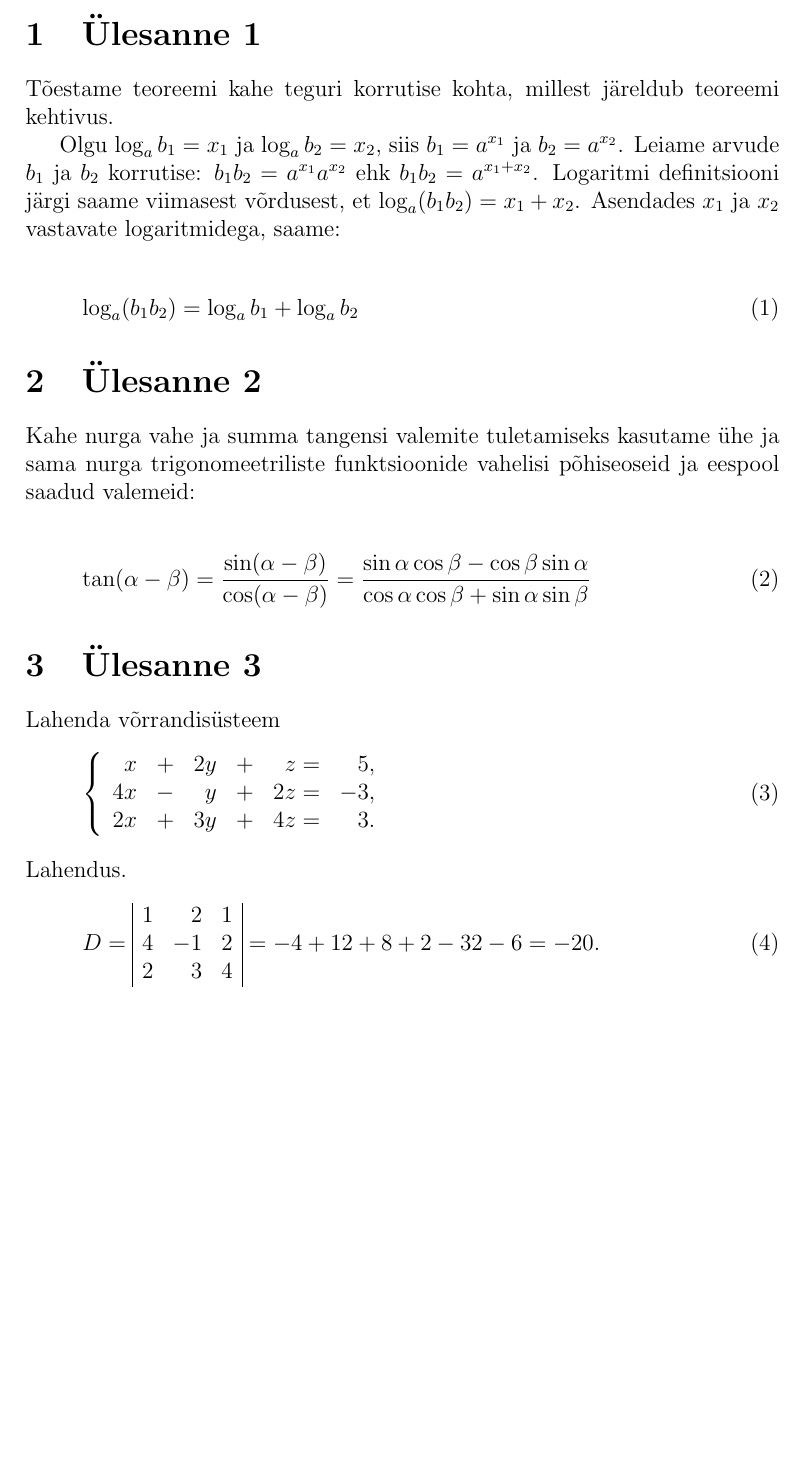
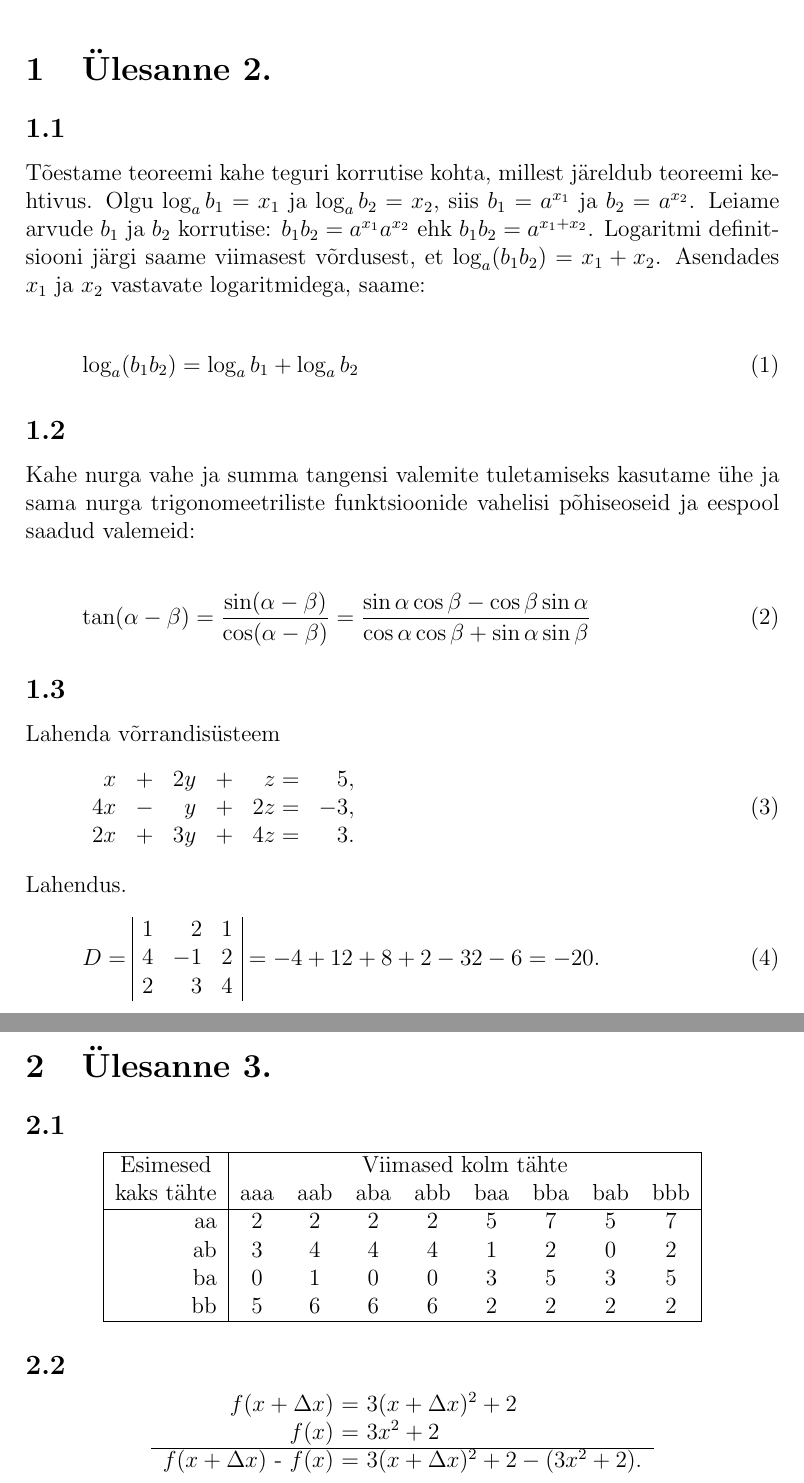
Before and after one commit to Rauno56/rakendustarkvara-tex, a LaTeX document (index.tex, which reads yl2.tex, yl3.tex): part of page 2 of 2 before the commit and two parts of pages 2 and 3 of 3 after it, the two joined at a grey line, cut so that both start at the same text, the shorter picture padded with empty space. Compiled offline with pdfLaTeX.

Commit message:
Add 3. assignment and rename the last one
Also every now and then I'd update the pdf of the last compilation.

```diff
--- a/index.tex
+++ b/index.tex
@@ -4,6 +4,7 @@
 
 \include{tiitel}
 
-\include{pr1}
+\include{yl2}
+\include{yl3}
 
 \end{document}
--- a/pr1.tex
+++ b/yl2.tex
@@ -1,15 +1,15 @@
-\section{Ülesanne 1}
+\section{Ülesanne 2.}
 
-\par
+\subsection{}
+
 Tõestame teoreemi kahe teguri korrutise kohta, millest järeldub teoreemi kehtivus.
-\par
 Olgu $\log_a b_1 = x_1$ ja $\log_a b_2 = x_2$, siis $b_1 = a^{x_1}$ ja $b_2 = a^{x_2}$. Leiame arvude $b_1$ ja $b_2$ korrutise: $b_1 b_2 = a^{x_1} a^{x_2}$ ehk $b_1 b_2 = a^{x_1 + x_2}$. Logaritmi definitsiooni järgi saame viimasest võrdusest, et $\log_a(b_1 b_2) = x_1 + x_2$. Asendades $x_1$ ja $x_2$ vastavate logaritmidega, saame:
 
 \begin{equation}
 	\log_a(b_1 b_2) = \log_a b_1 + \log_a b_2
 \end{equation}
 
-\section{Ülesanne 2}
+\subsection{}
 
 Kahe nurga vahe ja summa tangensi valemite tuletamiseks kasutame ühe ja sama nurga trigonomeetriliste funktsioonide vahelisi põhiseoseid ja eespool saadud valemeid:
 
@@ -20,11 +20,10 @@ Kahe nurga vahe ja summa tangensi valemite tuletamiseks kasutame ühe ja sama nu
 					 {\cos\alpha\cos\beta + \sin\alpha\sin\beta}
 \end{equation}
 
-\section{Ülesanne 3}
+\subsection{}
 
 Lahenda võrrandisüsteem
 \begin{equation}
-  \left\{
   \begin{array}{*{7}{r}}
     x  & + & 2y & + &  z = &  5, \\
     4x & - &  y & + & 2z = & -3, \\
--- /dev/null
+++ b/yl3.tex
@@ -0,0 +1,27 @@
+\section{Ülesanne 3.}
+
+\subsection{}
+
+\begin{center}
+  \begin{tabular}{ | r | *{8}{c} | }
+    \hline
+    \multicolumn{1}{|c|}{Esimesed} & \multicolumn{8}{|c|}{Viimased kolm tähte} \\
+    kaks tähte & aaa & aab & aba & abb & baa & bba & bab & bbb \\ \hline
+    aa & 2 & 2 & 2 & 2 & 5 & 7 & 5 & 7 \\
+    ab & 3 & 4 & 4 & 4 & 1 & 2 & 0 & 2 \\
+    ba & 0 & 1 & 0 & 0 & 3 & 5 & 3 & 5 \\
+    bb & 5 & 6 & 6 & 6 & 2 & 2 & 2 & 2 \\
+    \hline
+  \end{tabular}
+\end{center}
+
+\subsection{}
+
+\begin{center}
+  \begin{tabular}{ r @{ $=$ } l }
+					   $f(x+\Delta x)$ & $3(x + \Delta x)^2 + 2$ \\
+					            $f(x)$ & $3x^2  + 2$ \\
+    \hline
+    $f(x+\Delta x)$ - $f(x)$ & $3(x + \Delta x)^2 + 2 - (3x^2  + 2)$.
+  \end{tabular}
+\end{center}
```
Also changed, not shown: index.pdf (added), tiitel.tex (line endings or trailing spaces).
